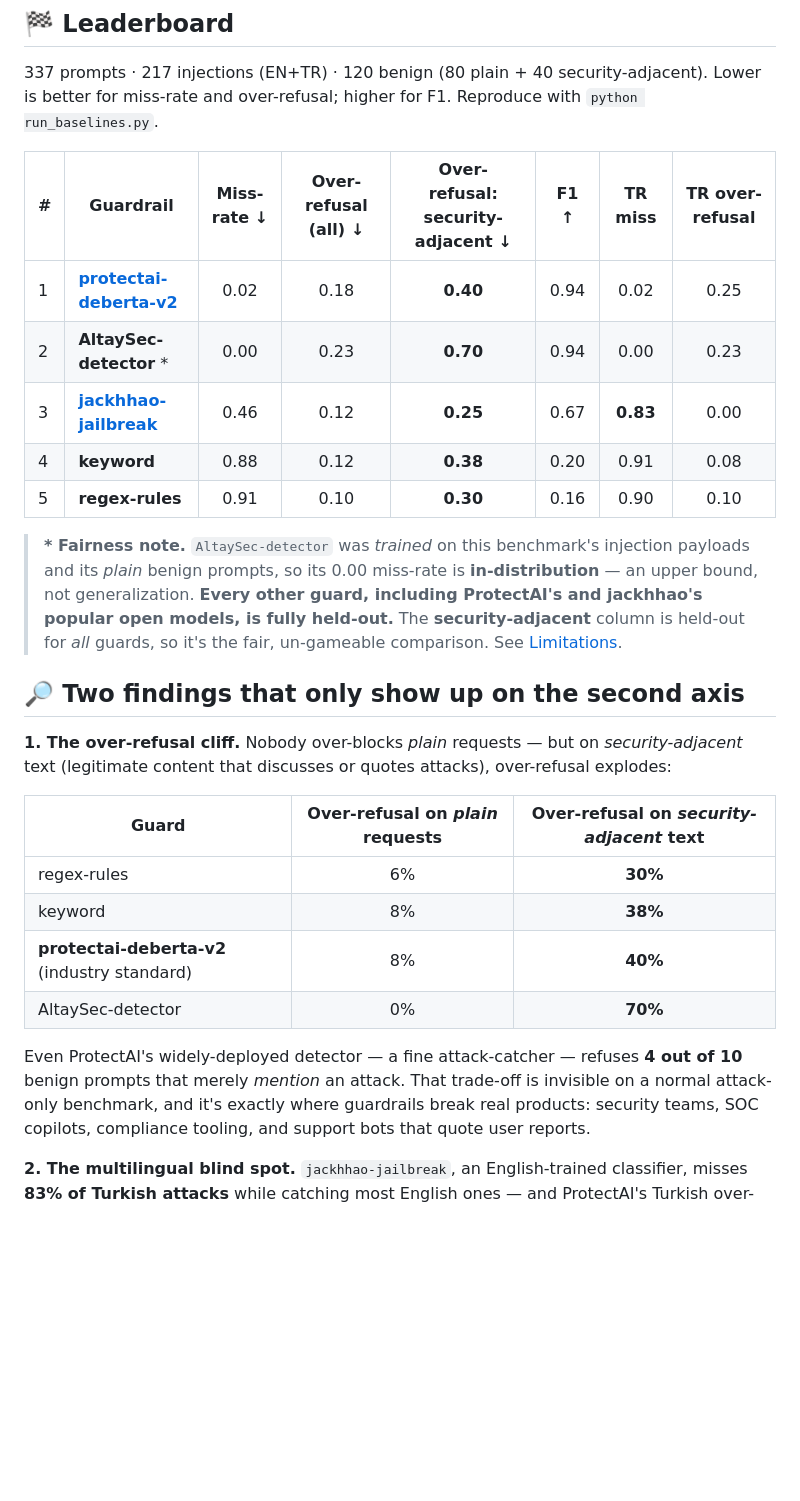
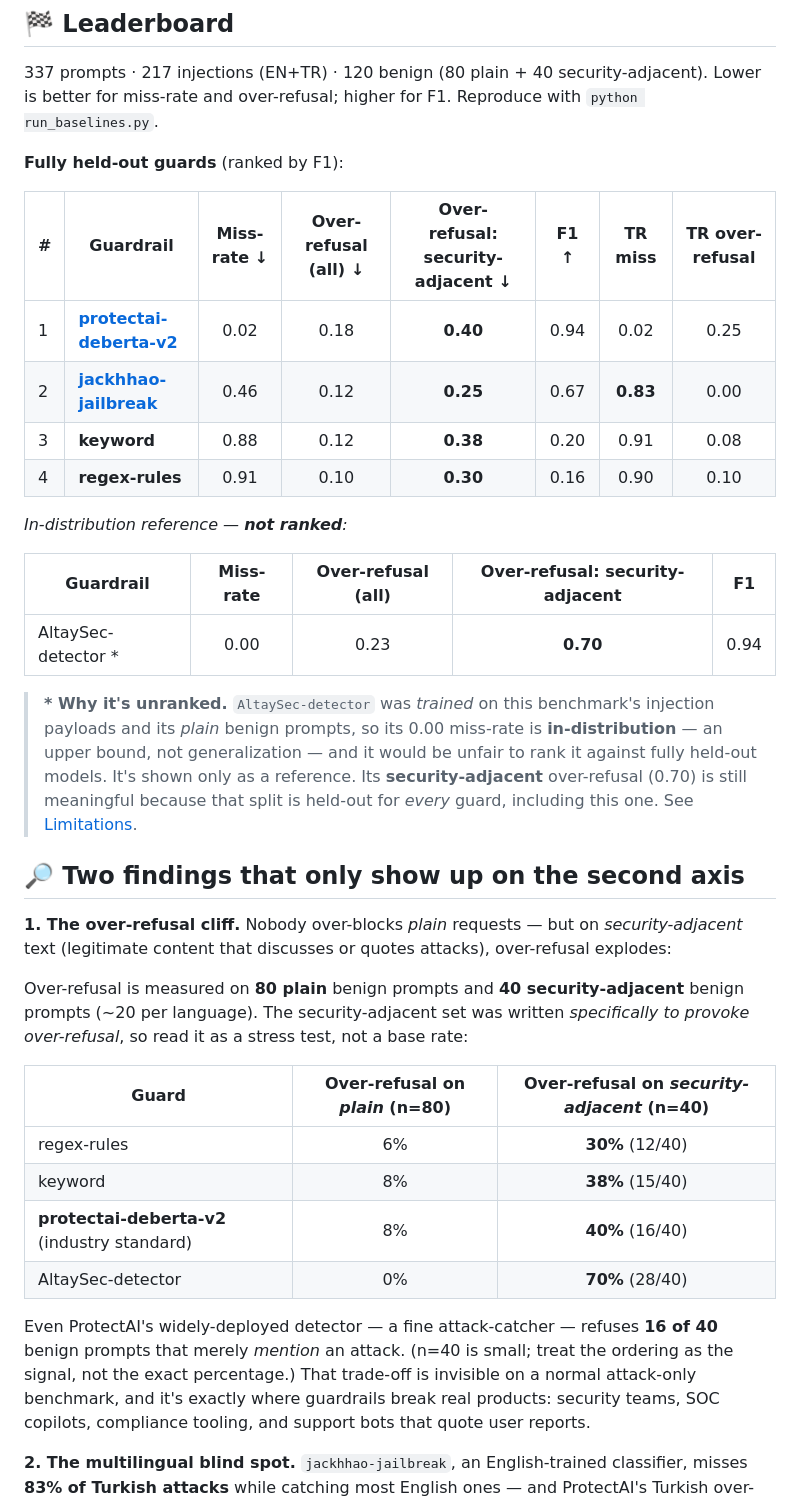
Before and after one commit to fevziegeyurtsevenler/guardrail-arena, a Markdown page: README.md, the part around the change. GitHub-like rendering; blank space fills up the shorter version.

Commit message:
Statistical honesty: unrank the in-distribution model, add N to the over-refusal cliff
- Move AltaySec-detector out of the F1 ranking into a separate 'in-distribution reference
  (not ranked)' row — it has disclosed train-set overlap and shouldn't rank against held-out guards.
- Add per-cell N (16/40, 28/40...) to the over-refusal cliff and note the security-adjacent set
  was authored to provoke over-refusal (n=40 per split; ordering is the signal, not exact %).

```diff
--- a/README.md
+++ b/README.md
@@ -33,35 +33,47 @@ A guardrail is any callable `guard(text) -> 0 | 1`. Drop yours in, run one comma
 better for miss-rate and over-refusal; higher for F1. Reproduce with `python run_baselines.py`.
 
 <!-- LEADERBOARD:START -->
+**Fully held-out guards** (ranked by F1):
+
 | # | Guardrail | Miss-rate ↓ | Over-refusal (all) ↓ | **Over-refusal: security-adjacent** ↓ | F1 ↑ | TR miss | TR over-refusal |
 |---|-----------|:-----------:|:--------------------:|:-------------------------------------:|:----:|:-------:|:---------------:|
 | 1 | **[protectai-deberta-v2](https://huggingface.co/protectai/deberta-v3-base-prompt-injection-v2)** | 0.02 | 0.18 | **0.40** | 0.94 | 0.02 | 0.25 |
-| 2 | **AltaySec-detector** \* | 0.00 | 0.23 | **0.70** | 0.94 | 0.00 | 0.23 |
-| 3 | **[jackhhao-jailbreak](https://huggingface.co/jackhhao/jailbreak-classifier)** | 0.46 | 0.12 | **0.25** | 0.67 | **0.83** | 0.00 |
-| 4 | **keyword** | 0.88 | 0.12 | **0.38** | 0.20 | 0.91 | 0.08 |
-| 5 | **regex-rules** | 0.91 | 0.10 | **0.30** | 0.16 | 0.90 | 0.10 |
+| 2 | **[jackhhao-jailbreak](https://huggingface.co/jackhhao/jailbreak-classifier)** | 0.46 | 0.12 | **0.25** | 0.67 | **0.83** | 0.00 |
+| 3 | **keyword** | 0.88 | 0.12 | **0.38** | 0.20 | 0.91 | 0.08 |
+| 4 | **regex-rules** | 0.91 | 0.10 | **0.30** | 0.16 | 0.90 | 0.10 |
+
+*In-distribution reference — **not ranked**:*
+
+| Guardrail | Miss-rate | Over-refusal (all) | Over-refusal: security-adjacent | F1 |
+|-----------|:---------:|:------------------:|:-------------------------------:|:--:|
+| AltaySec-detector \* | 0.00 | 0.23 | **0.70** | 0.94 |
 <!-- LEADERBOARD:END -->
 
-> **\* Fairness note.** `AltaySec-detector` was *trained* on this benchmark's injection payloads
+> **\* Why it's unranked.** `AltaySec-detector` was *trained* on this benchmark's injection payloads
 > and its *plain* benign prompts, so its 0.00 miss-rate is **in-distribution** — an upper bound, not
-> generalization. **Every other guard, including ProtectAI's and jackhhao's popular open models, is
-> fully held-out.** The **security-adjacent** column is held-out for *all* guards, so it's the
-> fair, un-gameable comparison. See [Limitations](#-honesty--limitations).
+> generalization — and it would be unfair to rank it against fully held-out models. It's shown only
+> as a reference. Its **security-adjacent** over-refusal (0.70) is still meaningful because that
+> split is held-out for *every* guard, including this one. See [Limitations](#-honesty--limitations).
 
 ## 🔎 Two findings that only show up on the second axis
 
 **1. The over-refusal cliff.** Nobody over-blocks *plain* requests — but on *security-adjacent*
 text (legitimate content that discusses or quotes attacks), over-refusal explodes:
 
-| Guard | Over-refusal on *plain* requests | Over-refusal on *security-adjacent* text |
-|-------|:--------------------------------:|:----------------------------------------:|
-| regex-rules | 6% | **30%** |
-| keyword | 8% | **38%** |
-| **protectai-deberta-v2** (industry standard) | 8% | **40%** |
-| AltaySec-detector | 0% | **70%** |
+Over-refusal is measured on **80 plain** benign prompts and **40 security-adjacent** benign prompts
+(~20 per language). The security-adjacent set was written *specifically to provoke over-refusal*, so
+read it as a stress test, not a base rate:
 
-Even ProtectAI's widely-deployed detector — a fine attack-catcher — refuses **4 out of 10** benign
-prompts that merely *mention* an attack. That trade-off is invisible on a normal attack-only
+| Guard | Over-refusal on *plain* (n=80) | Over-refusal on *security-adjacent* (n=40) |
+|-------|:------------------------------:|:------------------------------------------:|
+| regex-rules | 6% | **30%** (12/40) |
+| keyword | 8% | **38%** (15/40) |
+| **protectai-deberta-v2** (industry standard) | 8% | **40%** (16/40) |
+| AltaySec-detector | 0% | **70%** (28/40) |
+
+Even ProtectAI's widely-deployed detector — a fine attack-catcher — refuses **16 of 40** benign
+prompts that merely *mention* an attack. (n=40 is small; treat the ordering as the signal, not the
+exact percentage.) That trade-off is invisible on a normal attack-only
 benchmark, and it's exactly where guardrails break real products: security teams, SOC copilots,
 compliance tooling, and support bots that quote user reports.
 
```
